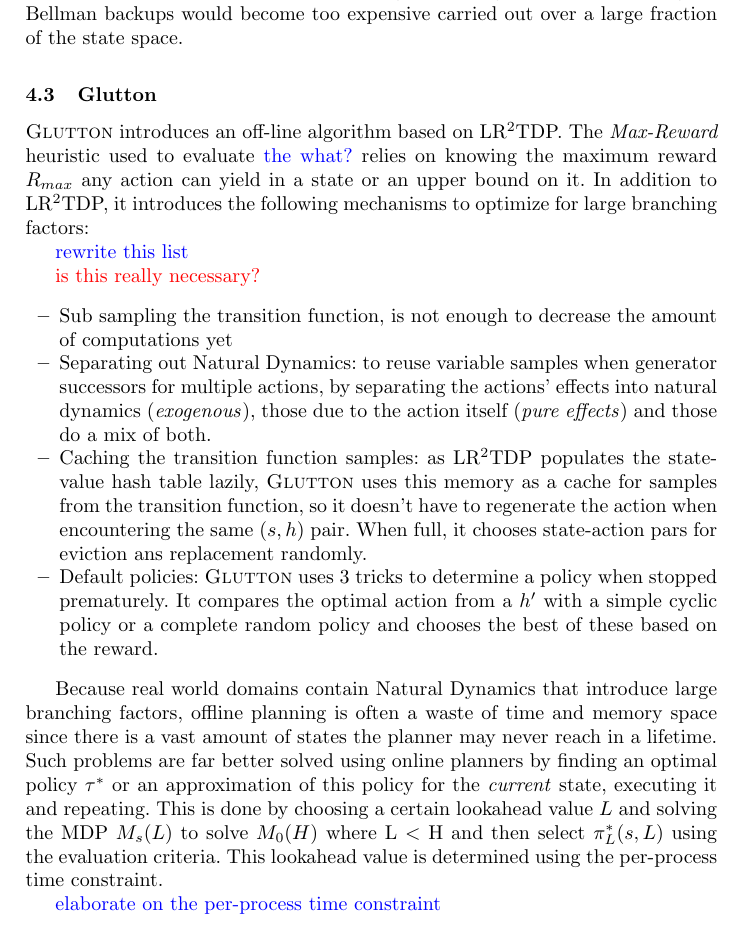
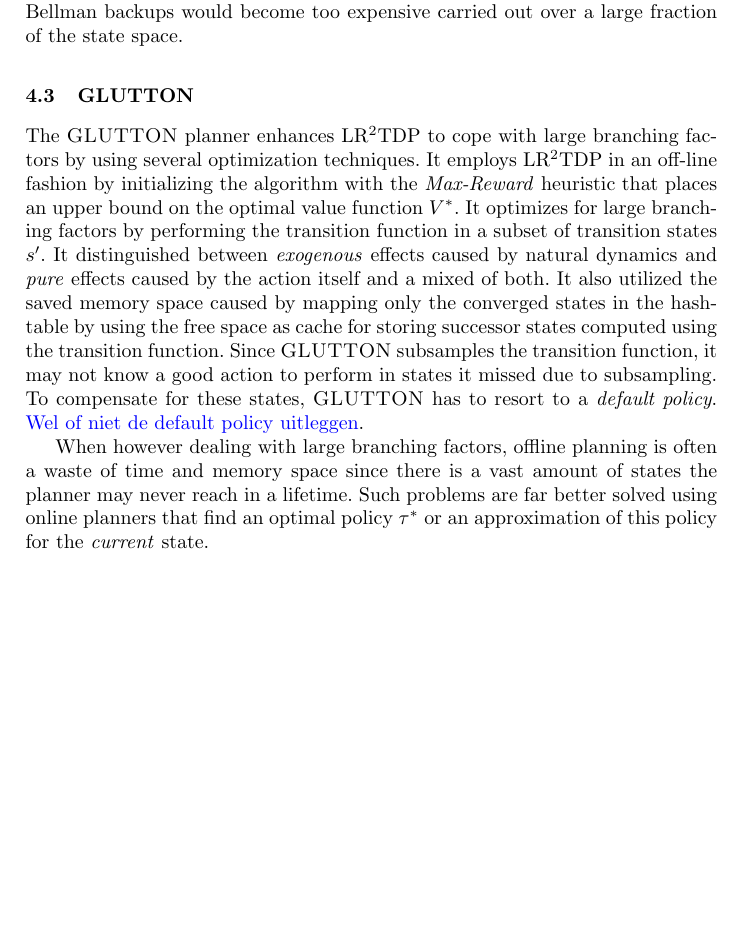
Before and after one commit to ImaraSpeek/SeminarAlgorithms, a LaTeX thesis (FinalPaper/paper.tex): part of page 6 of 11 before the commit and part of page 6 of 10 after it, cut so that both start at the same text, the shorter picture padded with empty space. Compiled offline with pdfLaTeX.

Commit message:
Glutton herschreven

```diff
--- a/FinalPaper/paper.tex
+++ b/FinalPaper/paper.tex
@@ -211,29 +211,16 @@ The \emph{Labeled Reverse Real-Time Dynamic Programmer} (LR$^2$TDP) uses \emph{r
 \end{enumerate}
 By iterating over the distance from the horizon the state values computed when solving $M(1)$, $M(2)$, \ldots, $M(h-1)$ can be reused. Solving $M(h)$ thus only takes an incremental effort over the solution of $M(h-1)$. If stopped prematurely  (LR$^2$TDP) is likely to provide a better policy as for many MDPs the optimal policy $\tau^*$ is optimal or near-optimal for $M(H)$. By itself,  (LR$^2$TDP) would however not perform well in MDPs with large branching factors as computing the Bellman backups would become too expensive carried out over a large fraction of the state space.
 
-\subsection{\textsc{Glutton}}
-
-\textsc{Glutton} introduces an off-line algorithm based on LR$^2$TDP. The \emph{Max-Reward} heuristic used to evaluate \todo{the what?} relies on knowing the maximum reward $R_{max}$ any action can yield in a state or an upper bound on it. In addition to LR$^2$TDP, it introduces the following mechanisms to optimize for large branching factors:
-
-\todo{rewrite this list}
-
-\myworries{is this really necessary?}
-
-\begin{itemize}
-	\item Sub sampling the transition function, is not enough to decrease the amount of computations yet
-	\item Separating out Natural Dynamics: to reuse variable samples when generator successors for multiple actions, by separating the actions' effects into natural dynamics (\emph{exogenous}), those due to the action itself (\emph{pure effects}) and those do a mix of both.
-	\item Caching the transition function samples: as LR$^2$TDP populates the state-value hash table lazily, \textsc{Glutton} uses  this memory as a cache for samples from the transition function, so it doesn't have to regenerate the action when encountering the same $(s,h)$ pair. When full, it chooses state-action pars for eviction ans replacement randomly.
-	\item Default policies: \textsc{Glutton} uses 3 tricks to determine a policy when stopped prematurely. It compares the optimal action from a $h'$ with a simple cyclic policy or a complete random policy and chooses the best of these based on the reward.
-\end{itemize}
-
+\subsection{\textsc{GLUTTON}}
+The \textsc{GLUTTON} planner enhances LR$^2$TDP to cope with large branching factors by using several optimization techniques. It employs LR$^2$TDP in an off-line fashion by initializing the algorithm with the \emph{Max-Reward} heuristic that places an upper bound on the optimal value function $V^*$. It optimizes for large branching factors by performing the transition function in a subset of transition states $s'$. It distinguished between \emph{exogenous} effects caused by natural dynamics and \emph{pure} effects caused by the action itself and a mixed of both. It also utilized the saved memory space caused by mapping only the converged states in the hash-table by using the free space as cache for storing successor states computed using the transition function.
+Since \textsc{GLUTTON} subsamples the transition function, it may not know a good action to perform in states it missed due to subsampling. To compensate for these states, \textsc{GLUTTON} has to resort to a \emph{default policy}. \todo{Wel of niet de default policy uitleggen}.
 %---------------------------------------------------------------------
 %During IPPC-11 1 out of 5 planners used a LRTDP-based system and managed to outperform three other planners using the dominant algorithm for probabilistic planning: UCT. This caused to wonder whether LRTDP planners could outperform UCT based systems.  UCT forces an expert to guess a non-shortsighted lookahead value for which it should be able to converge on encountered states. Choosing this value can have very bad consequences and its existence causes the UCT to require some input, taking away from its autonomicity. At the IPPC-11 \textsc{Glutton} was an offline LRTDP based planner that came second. As PROST employed UCT in an online manner, \textsc{Gourmand} is an online adaptation of the \textsc{Glutton} algorithm to test whether LRTDP performs better if it is employed online.
 %
 %UCT picks an action based on it current quality estimate and an \emph{exploration term} which forces the planner to choose actions that have rarely been tried in the past. This makes UCT suitable for a wider scale of scenarios but also implies an unreliable termination condition.
 
-Because real world domains contain Natural Dynamics that introduce large branching factors, offline planning is often a waste of time and memory space since there is a vast amount of states the planner may never reach in a lifetime. Such problems are far better solved using online planners by finding an optimal policy $\tau^*$ or an approximation of this policy for the \emph{current} state, executing it and repeating. This is done by choosing a certain lookahead value $L$ and solving the MDP $M_s(L)$ to solve $M_0(H)$ where L $<$ H and then select $\pi^*_L(s,L)$ using the evaluation criteria. This lookahead value is determined using the per-process time constraint.
-
-\todo{elaborate on the per-process time constraint}
+When however dealing with large branching factors, offline planning is often a waste of time and memory space since there is a vast amount of states the planner may never reach in a lifetime. Such problems are far better solved using online planners that find an optimal policy $\tau^*$ or an approximation of this policy for the \emph{current} state.
+%This is done by choosing a certain lookahead value $L$ and solving the MDP $M_s(L)$ to solve $M_0(H)$ where L $<$ H and then select $\pi^*_L(s,L)$ using the evaluation criteria. This lookahead value is determined using the per-process time constraint.
 
 \subsection{\textsc{Gourmand}}
 \textsc{Gourmand}, an online adaptation of the \textsc{Glutton} planner answers these remarks by adding a lookahead value $L$. \todo{still finish this}
```
